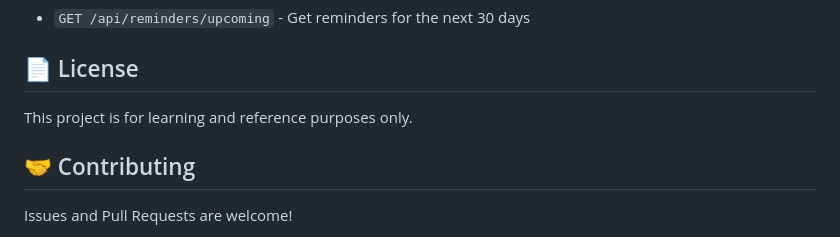
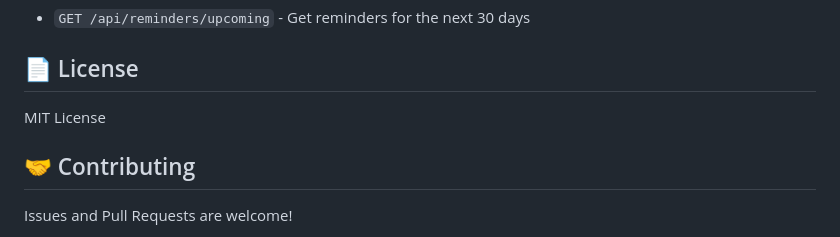
Before and after one commit to syweb-dev/LUCA-family-erp, a Markdown page: README.md, the part around the change. Rendered like a GitHub page.

```diff
--- a/README.md
+++ b/README.md
@@ -302,7 +302,7 @@ Switch to the "Unified Reminder Center" module:
 
 ## 📄 License
 
-This project is for learning and reference purposes only.
+MIT License
 
 ## 🤝 Contributing
 
```
